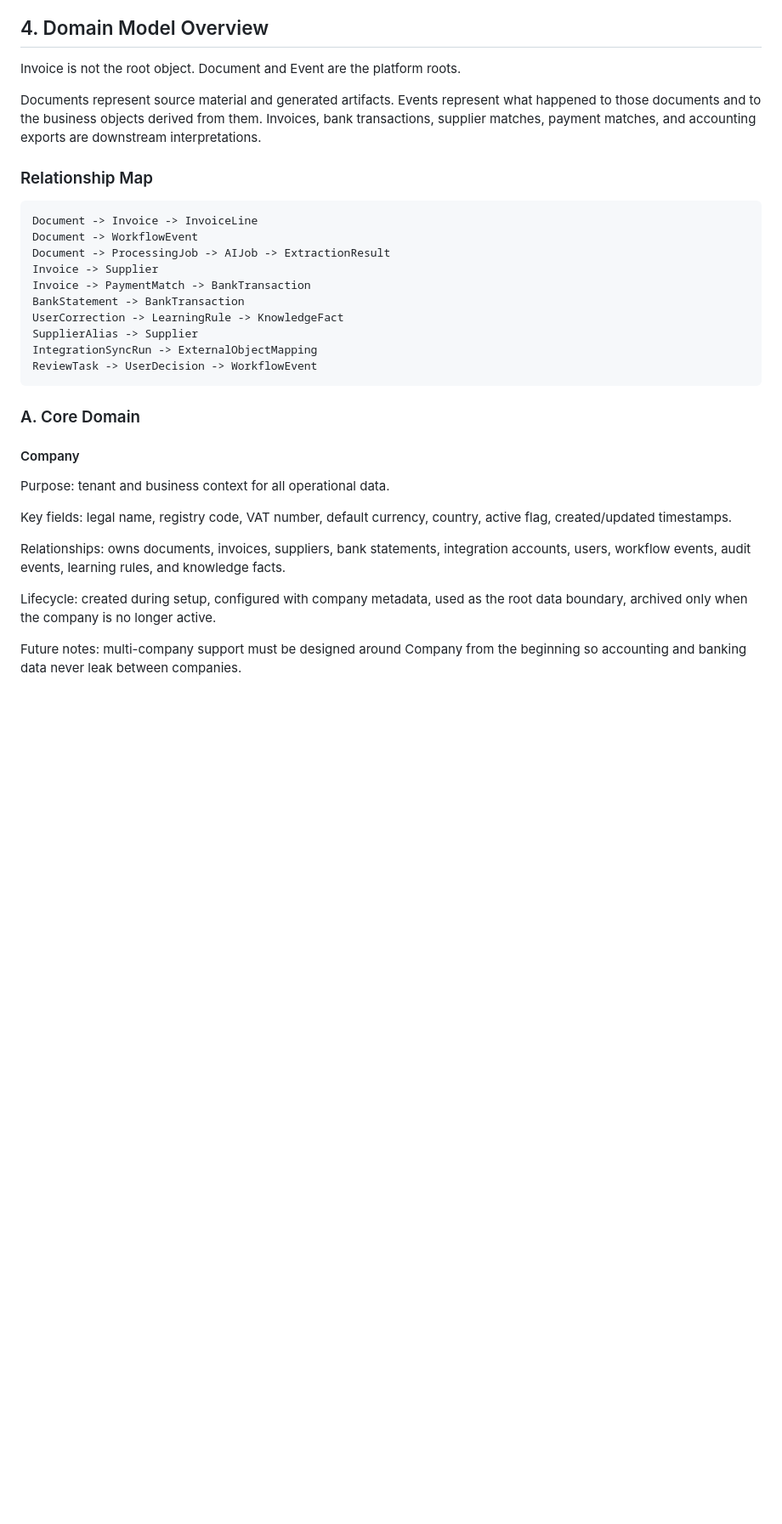
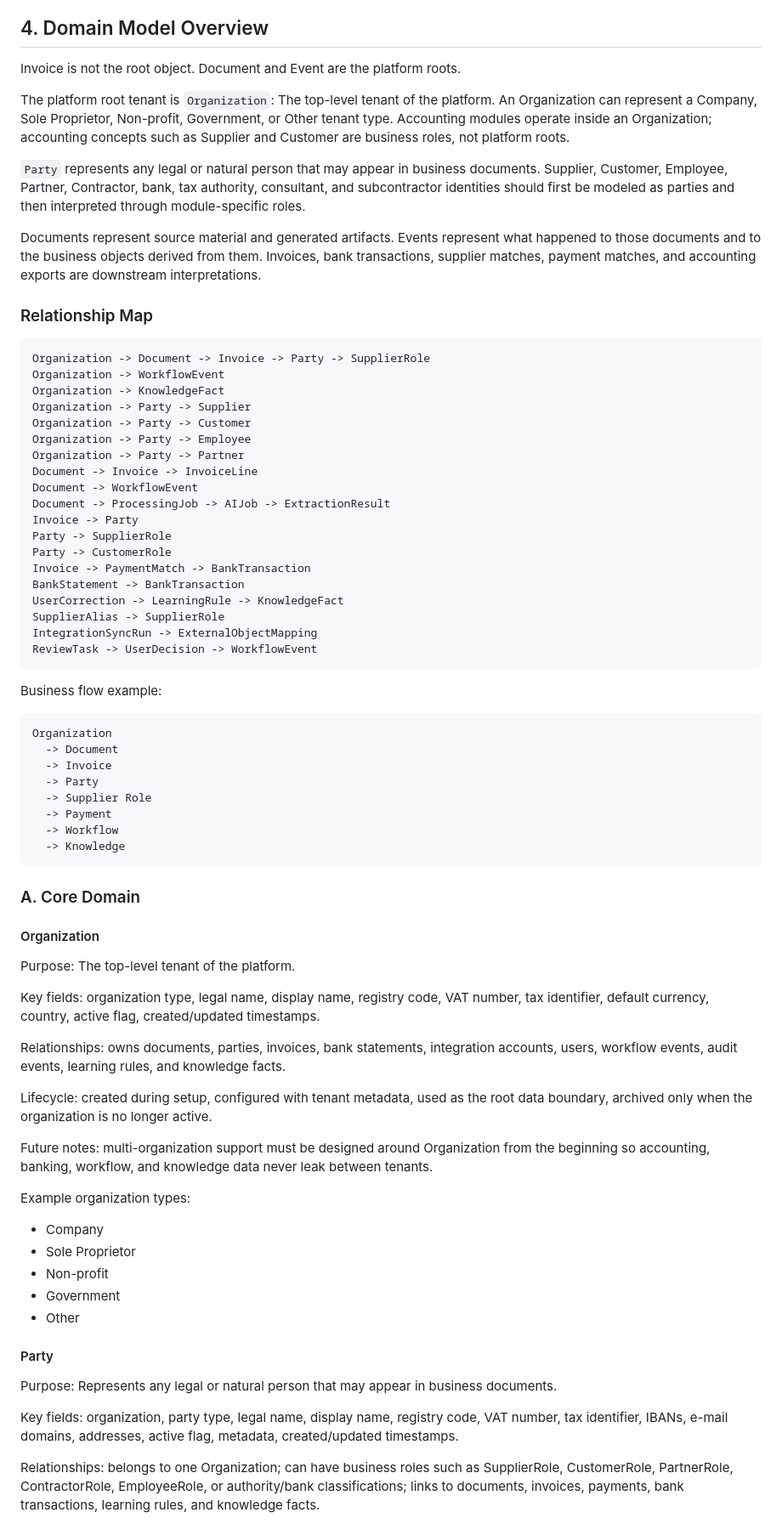
Before and after one commit to IndrekEdur/Invoices, a Markdown page: MASTER_ARCHITECTURE.md, the part around one of its changes. Shown at 85% size. Rendered like a GitHub page; blank space fills up the shorter version.

Commit message:
ARCH-001 introduce organization as platform root

````diff
--- a/MASTER_ARCHITECTURE.md
+++ b/MASTER_ARCHITECTURE.md
@@ -103,33 +103,76 @@ Business Modules
 
 Invoice is not the root object. Document and Event are the platform roots.
 
+The platform root tenant is `Organization`: The top-level tenant of the platform. An Organization can represent a Company, Sole Proprietor, Non-profit, Government, or Other tenant type. Accounting modules operate inside an Organization; accounting concepts such as Supplier and Customer are business roles, not platform roots.
+
+`Party` represents any legal or natural person that may appear in business documents. Supplier, Customer, Employee, Partner, Contractor, bank, tax authority, consultant, and subcontractor identities should first be modeled as parties and then interpreted through module-specific roles.
+
 Documents represent source material and generated artifacts. Events represent what happened to those documents and to the business objects derived from them. Invoices, bank transactions, supplier matches, payment matches, and accounting exports are downstream interpretations.
 
 ### Relationship Map
 
 ```text
+Organization -> Document -> Invoice -> Party -> SupplierRole
+Organization -> WorkflowEvent
+Organization -> KnowledgeFact
+Organization -> Party -> Supplier
+Organization -> Party -> Customer
+Organization -> Party -> Employee
+Organization -> Party -> Partner
 Document -> Invoice -> InvoiceLine
 Document -> WorkflowEvent
 Document -> ProcessingJob -> AIJob -> ExtractionResult
-Invoice -> Supplier
+Invoice -> Party
+Party -> SupplierRole
+Party -> CustomerRole
 Invoice -> PaymentMatch -> BankTransaction
 BankStatement -> BankTransaction
 UserCorrection -> LearningRule -> KnowledgeFact
-SupplierAlias -> Supplier
+SupplierAlias -> SupplierRole
 IntegrationSyncRun -> ExternalObjectMapping
 ReviewTask -> UserDecision -> WorkflowEvent
 ```
 
+Business flow example:
+
+```text
+Organization
+  -> Document
+  -> Invoice
+  -> Party
+  -> Supplier Role
+  -> Payment
+  -> Workflow
+  -> Knowledge
+```
+
 ### A. Core Domain
 
-#### Company
-
-Purpose: tenant and business context for all operational data.
-
-Key fields: legal name, registry code, VAT number, default currency, country, active flag, created/updated timestamps.
-
-Relationships: owns documents, invoices, suppliers, bank statements, integration accounts, users, workflow events, audit events, learning rules, and knowledge facts.
-
-Lifecycle: created during setup, configured with company metadata, used as the root data boundary, archived only when the company is no longer active.
-
-Future notes: multi-company support must be designed around Company from the beginning so accounting and banking data never leak between companies.
+#### Organization
+
+Purpose: The top-level tenant of the platform.
+
+Key fields: organization type, legal name, display name, registry code, VAT number, tax identifier, default currency, country, active flag, created/updated timestamps.
+
+Relationships: owns documents, parties, invoices, bank statements, integration accounts, users, workflow events, audit events, learning rules, and knowledge facts.
+
+Lifecycle: created during setup, configured with tenant metadata, used as the root data boundary, archived only when the organization is no longer active.
+
+Future notes: multi-organization support must be designed around Organization from the beginning so accounting, banking, workflow, and knowledge data never leak between tenants.
+
+Example organization types:
+
+- Company
+- Sole Proprietor
+- Non-profit
+- Government
+- Other
+
+#### Party
+
+Purpose: Represents any legal or natural person that may appear in business documents.
+
+Key fields: organization, party type, legal name, display name, registry code, VAT number, tax identifier, IBANs, e-mail domains, addresses, active flag, metadata, created/updated timestamps.
+
+Relationships: belongs to one Organization; can have business roles such as SupplierRole, CustomerRole, PartnerRole, ContractorRole, EmployeeRole, or authority/bank classifications; links to documents, invoices, payments, bank transactions, learning rules, and knowledge facts.
+
````
Also changed, not shown: other parts of MASTER_ARCHITECTURE.md (+156 -104 lines), DECISIONS.md (+16 -0 lines), ENGINEERING_GUIDE.md (+4 -4 lines).
